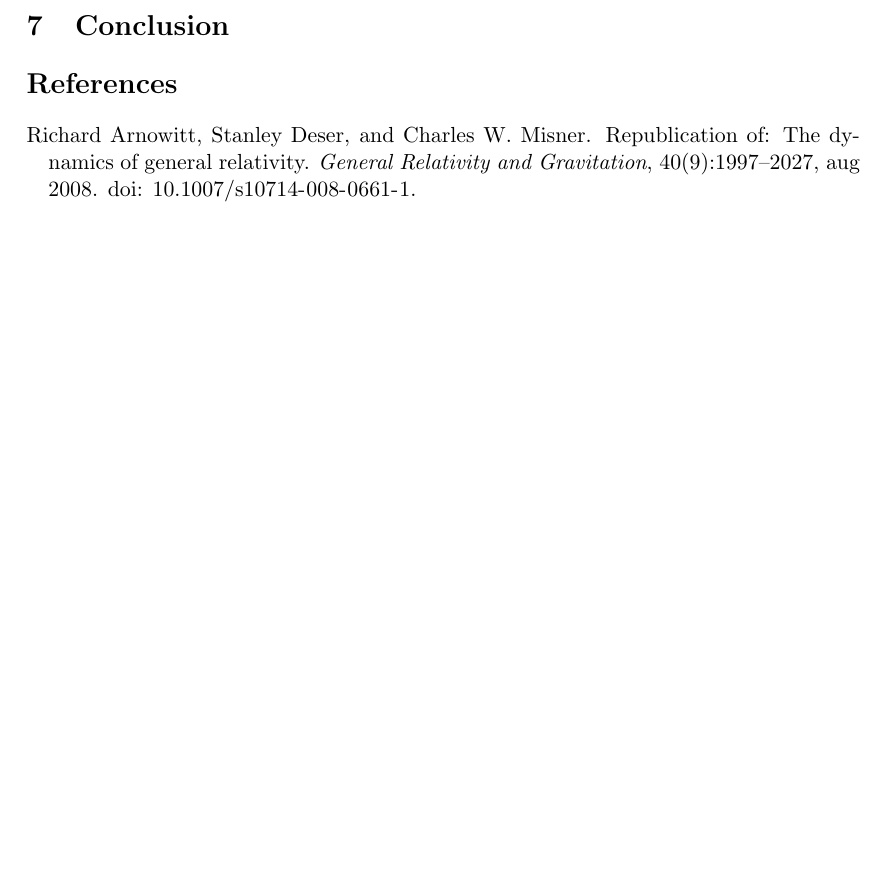
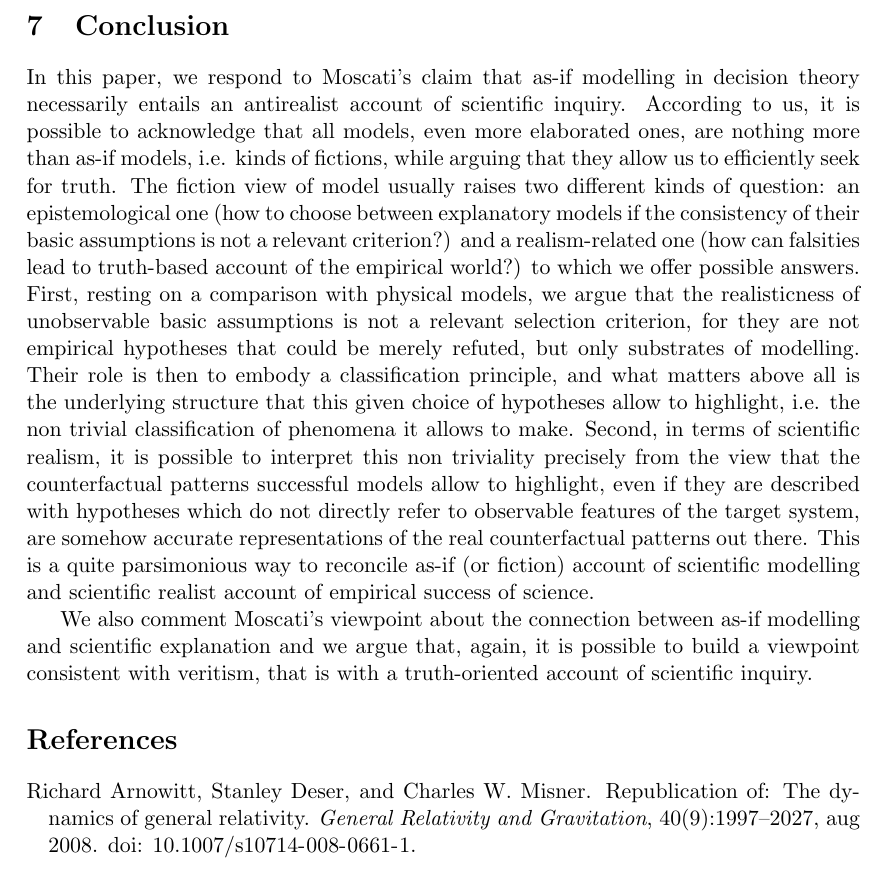
Before and after one commit to fizzmizer/asifResponseMoscati, a LaTeX paper (manuscript/asifResponseMoscati.tex): part of page 17 of 18 before the commit and part of page 17 of 19 after it, cut so that both start at the same text, the shorter picture padded with empty space. Compiled offline with pdfLaTeX.

Commit message:
conclusion

```diff
--- a/manuscript/asifResponseMoscati.tex
+++ b/manuscript/asifResponseMoscati.tex
@@ -274,9 +274,14 @@ Neither of these limit explanations to their antirealist understanding, while ke
 
 We have shown that it is perfectly possible to account for the ``as-if'' use of models in decision theory while providing an understanding of model-based explanations that is truth-oriented.
 
+\section{Conclusion}
+In this paper, we respond to Moscati's claim that as-if modelling in decision theory necessarily entails an antirealist account of scientific inquiry. According to us, it is possible to acknowledge that all models, even more elaborated ones, are nothing more than as-if models, i.e. kinds of fictions, while arguing that they allow us to efficiently seek for truth. The fiction view of model usually raises two different kinds of question: an epistemological one (how to choose between explanatory models if the consistency of their basic assumptions is not a relevant criterion?) and a realism-related one (how can falsities lead to truth-based account of the empirical world?) to which we offer possible answers. First, resting on a comparison with physical models, we argue that the realisticness of unobservable basic assumptions is not a relevant selection criterion, for they are not empirical hypotheses that could be merely refuted, but only substrates of modelling. Their role is then to embody a classification principle, and what matters above all is the underlying structure that this given choice of hypotheses allow to highlight, i.e. the non trivial classification of phenomena it allows to make. Second, in terms of scientific realism, it is possible to interpret this non triviality precisely from the view that the counterfactual patterns successful models allow to highlight, even if they are described with hypotheses which do not directly refer to observable features of the target system, are somehow accurate representations of the real counterfactual patterns out there. This is a quite parsimonious way to reconcile as-if (or fiction) account of scientific modelling and scientific realist account of empirical success of science.
 
 
-\section{Conclusion}
+We also comment Moscati's viewpoint about the connection between as-if modelling and scientific explanation and we argue that, again, it is possible to build a viewpoint consistent with veritism, that is with a truth-oriented account of scientific inquiry.
+
+
+
 
 \bibliography{biblio}
 \bibliographystyle{plainnat}
```
Also changed, not shown: manuscript/asifResponseMoscati.pdf, 1 other file.
